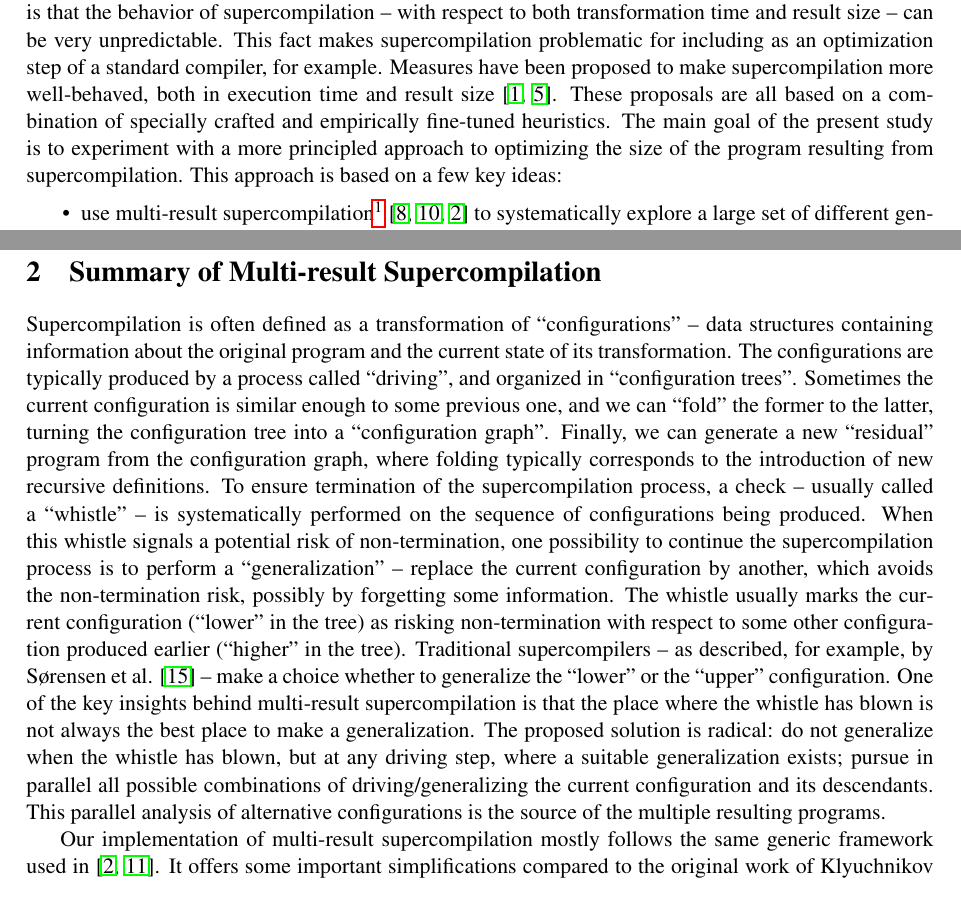
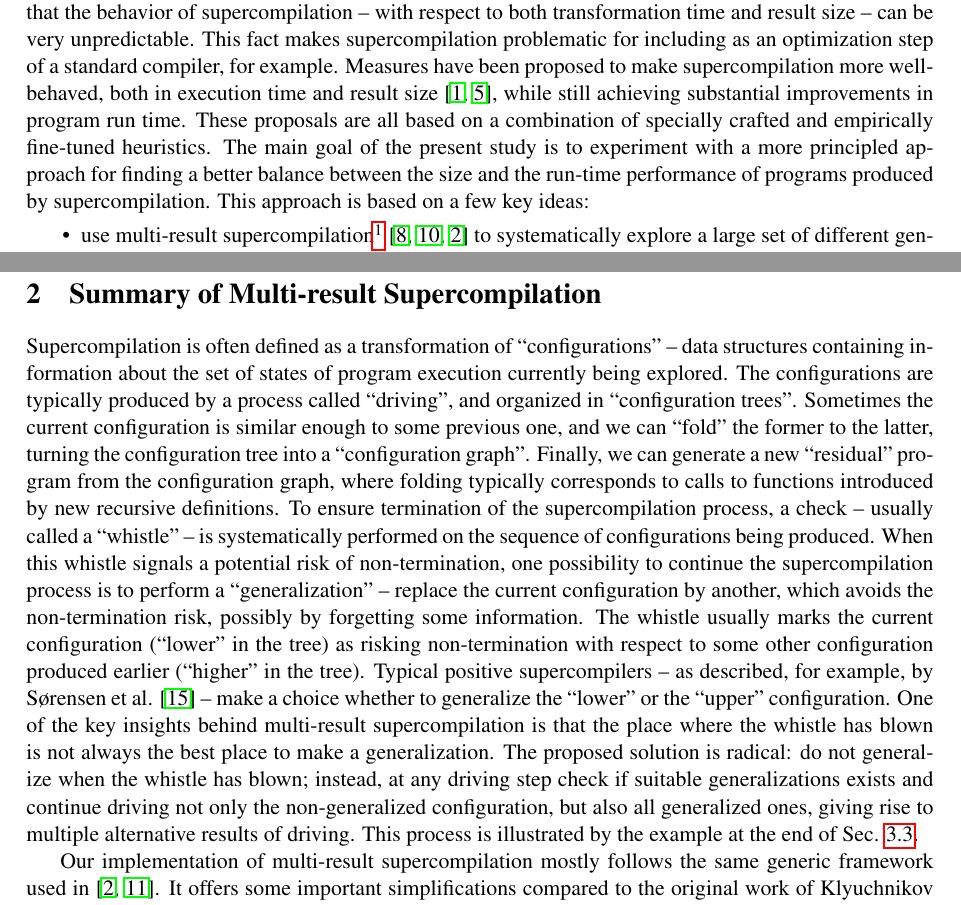
Before and after one commit to dkrustev/MRScpOptSize, a LaTeX paper (doc/MRScpOptSize.tex): two parts of pages 1 and 2 of 21, joined at a grey line, cut so that both start at the same text. Compiled offline with pdfLaTeX; a LaTeX package or settings file that is missing is left out.

Commit message:
doc: improvements suggested by second round of reviews

```diff
--- a/doc/MRScpOptSize.tex
+++ b/doc/MRScpOptSize.tex
@@ -66,12 +66,13 @@ can be very unpredictable.
 This fact makes supercompilation problematic for including as an
 optimization step of a standard compiler, for example.
 Measures have been proposed to make supercompilation more
-well-behaved, both in execution time and result size \cite{bolingbroke2011improving,Jonsson2011Taming}.
+well-behaved, both in execution time and result size \cite{bolingbroke2011improving,Jonsson2011Taming},
+while still achieving substantial improvements in program run time.
 These proposals are all based on a combination of specially crafted and
 empirically fine-tuned heuristics.
 The main goal of the present study is to experiment with a more
-principled approach to optimizing the size of the program resulting
-from supercompilation.
+principled approach for finding a better balance between the size and the
+run-time performance of programs produced by supercompilation.
 This approach is based on a few key ideas:
 \begin{itemize}
   \item use multi-result supercompilation\footnote{often abbreviated as \emph{MRSC} from now on}
@@ -104,15 +105,15 @@ in Sec. \ref{sec:MRSCSummary}. We then describe the main contributions of this s
 \section{Summary of Multi-result Supercompilation}\label{sec:MRSCSummary}
 
 Supercompilation is often defined as a transformation of ``configurations'' --
-data structures containing information about the original program and the
-current state of its transformation.
+data structures containing information about the set of states of program execution
+currently being explored.
 The configurations are typically produced by a process called ``driving'',
 and organized in ``configuration trees''.
 Sometimes the current configuration is similar enough to some previous one,
 and we can ``fold'' the former to the latter,
 turning the configuration tree into a ``configuration graph''.
 Finally, we can generate a new ``residual'' program from the configuration
-graph, where folding typically corresponds to the introduction of new
+graph, where folding typically corresponds to calls to functions introduced by new
 recursive definitions.
 To ensure termination of the supercompilation process, a check -- usually called
 a ``whistle'' -- is systematically performed on the sequence of configurations
@@ -123,16 +124,16 @@ replace the current configuration by another, which avoids the non-termination
 risk, possibly by forgetting some information.
 The whistle usually marks the current configuration (``lower'' in the tree) as risking
 non-termination with respect to some other configuration produced earlier (``higher'' in the tree).
-Traditional supercompilers -- as described, for example, by S{\o}rensen et al. \cite{sorm98b} --
+Typical positive supercompilers -- as described, for example, by S{\o}rensen et al. \cite{sorm98b} --
 make a choice whether to generalize the ``lower'' or the ``upper'' configuration.
 One of the key insights behind multi-result supercompilation is that the place
 where the whistle has blown is not always the best place to make a generalization.
-The proposed solution is radical: do not generalize when the whistle has blown,
-but at any driving step, where a suitable generalization exists;
-pursue in parallel all possible combinations of driving/generalizing
-the current configuration and its descendants.
-This parallel analysis of alternative configurations is the source
-of the multiple resulting programs.
+The proposed solution is radical: do not generalize when the whistle has blown;
+instead, at any driving step check if suitable generalizations exists and
+continue driving not only the non-generalized configuration, but also
+all generalized ones,
+giving rise to multiple alternative results of driving.
+This process is illustrated by the example at the end of Sec. \ref{sec:MRDriving}.
 
 Our implementation of multi-result supercompilation mostly follows the same
 generic framework used in \cite{Romanenko2014StagedMRSC,krustev2014approach}.
```
Also changed, not shown: doc/MRScpOptSize.tex (7 more changed lines).
